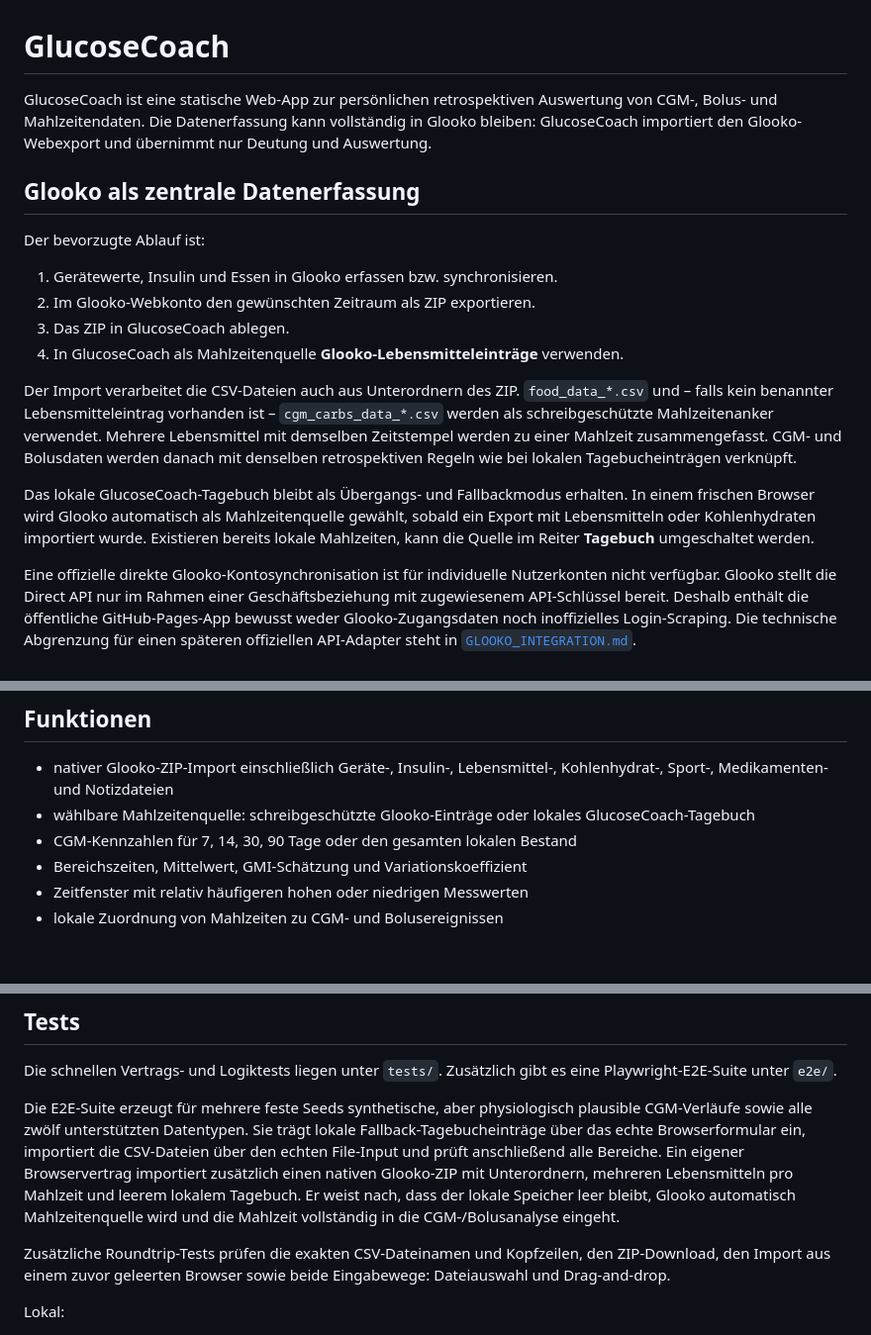
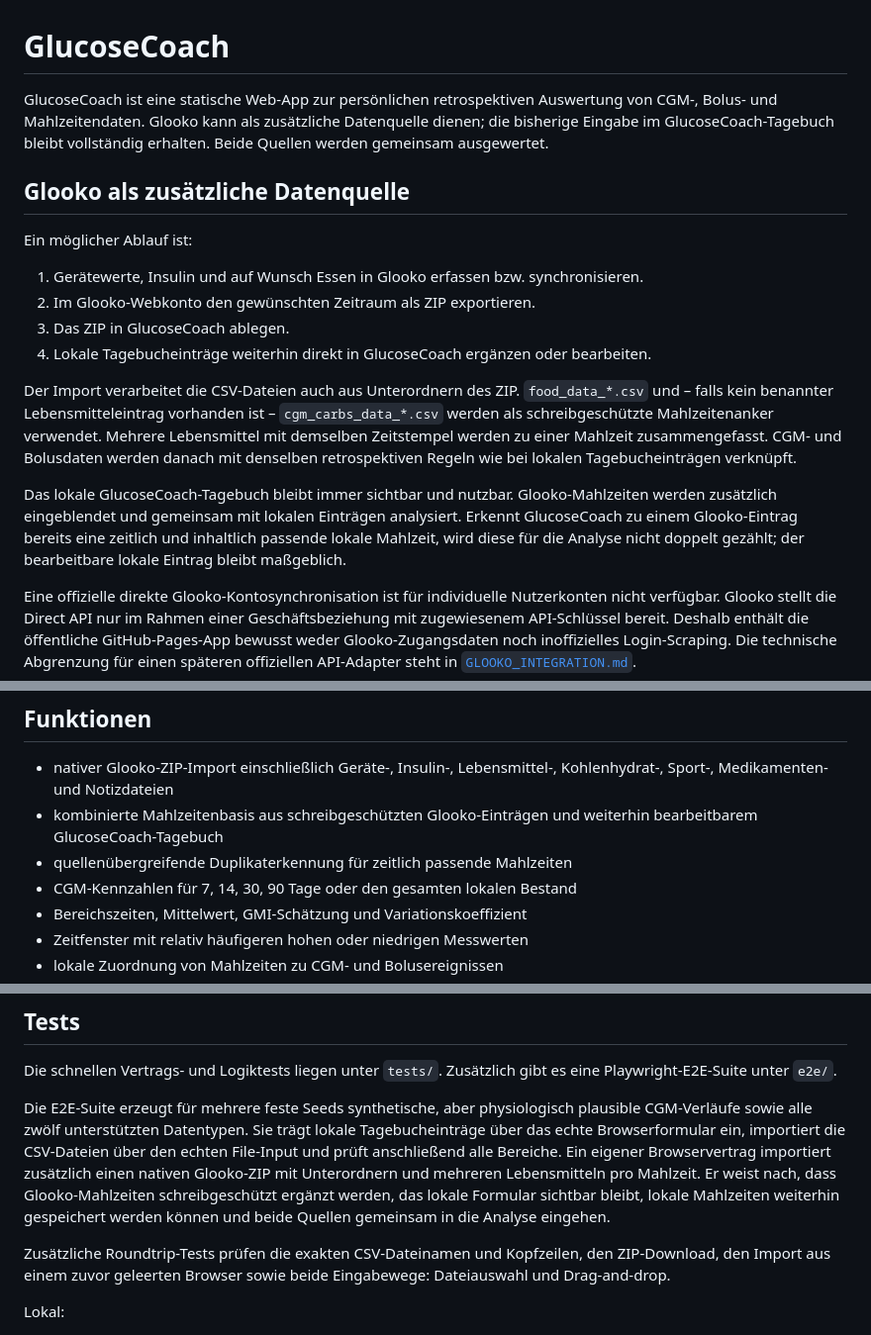
Before and after one commit to dennismenze/GlucoseCoach, a Markdown page: README.md, 3 parts joined by grey strips. Shown at 99% size. Drawn GitHub-style; blank space fills up the shorter version.

Commit message:
docs: describe Glooko as additional source

```diff
--- a/README.md
+++ b/README.md
@@ -1,19 +1,19 @@
 # GlucoseCoach
 
-GlucoseCoach ist eine statische Web-App zur persönlichen retrospektiven Auswertung von CGM-, Bolus- und Mahlzeitendaten. Die Datenerfassung kann vollständig in Glooko bleiben: GlucoseCoach importiert den Glooko-Webexport und übernimmt nur Deutung und Auswertung.
+GlucoseCoach ist eine statische Web-App zur persönlichen retrospektiven Auswertung von CGM-, Bolus- und Mahlzeitendaten. Glooko kann als zusätzliche Datenquelle dienen; die bisherige Eingabe im GlucoseCoach-Tagebuch bleibt vollständig erhalten. Beide Quellen werden gemeinsam ausgewertet.
 
-## Glooko als zentrale Datenerfassung
+## Glooko als zusätzliche Datenquelle
 
-Der bevorzugte Ablauf ist:
+Ein möglicher Ablauf ist:
 
-1. Gerätewerte, Insulin und Essen in Glooko erfassen bzw. synchronisieren.
+1. Gerätewerte, Insulin und auf Wunsch Essen in Glooko erfassen bzw. synchronisieren.
 2. Im Glooko-Webkonto den gewünschten Zeitraum als ZIP exportieren.
 3. Das ZIP in GlucoseCoach ablegen.
-4. In GlucoseCoach als Mahlzeitenquelle **Glooko-Lebensmitteleinträge** verwenden.
+4. Lokale Tagebucheinträge weiterhin direkt in GlucoseCoach ergänzen oder bearbeiten.
 
 Der Import verarbeitet die CSV-Dateien auch aus Unterordnern des ZIP. `food_data_*.csv` und – falls kein benannter Lebensmitteleintrag vorhanden ist – `cgm_carbs_data_*.csv` werden als schreibgeschützte Mahlzeitenanker verwendet. Mehrere Lebensmittel mit demselben Zeitstempel werden zu einer Mahlzeit zusammengefasst. CGM- und Bolusdaten werden danach mit denselben retrospektiven Regeln wie bei lokalen Tagebucheinträgen verknüpft.
 
-Das lokale GlucoseCoach-Tagebuch bleibt als Übergangs- und Fallbackmodus erhalten. In einem frischen Browser wird Glooko automatisch als Mahlzeitenquelle gewählt, sobald ein Export mit Lebensmitteln oder Kohlenhydraten importiert wurde. Existieren bereits lokale Mahlzeiten, kann die Quelle im Reiter **Tagebuch** umgeschaltet werden.
+Das lokale GlucoseCoach-Tagebuch bleibt immer sichtbar und nutzbar. Glooko-Mahlzeiten werden zusätzlich eingeblendet und gemeinsam mit lokalen Einträgen analysiert. Erkennt GlucoseCoach zu einem Glooko-Eintrag bereits eine zeitlich und inhaltlich passende lokale Mahlzeit, wird diese für die Analyse nicht doppelt gezählt; der bearbeitbare lokale Eintrag bleibt maßgeblich.
 
 Eine offizielle direkte Glooko-Kontosynchronisation ist für individuelle Nutzerkonten nicht verfügbar. Glooko stellt die Direct API nur im Rahmen einer Geschäftsbeziehung mit zugewiesenem API-Schlüssel bereit. Deshalb enthält die öffentliche GitHub-Pages-App bewusst weder Glooko-Zugangsdaten noch inoffizielles Login-Scraping. Die technische Abgrenzung für einen späteren offiziellen API-Adapter steht in [`GLOOKO_INTEGRATION.md`](GLOOKO_INTEGRATION.md).
 
@@ -34,7 +34,8 @@ Die App hat derzeit keine Benutzerkonten und keine Cloud-Synchronisation. Für m
 ## Funktionen
 
 - nativer Glooko-ZIP-Import einschließlich Geräte-, Insulin-, Lebensmittel-, Kohlenhydrat-, Sport-, Medikamenten- und Notizdateien
-- wählbare Mahlzeitenquelle: schreibgeschützte Glooko-Einträge oder lokales GlucoseCoach-Tagebuch
+- kombinierte Mahlzeitenbasis aus schreibgeschützten Glooko-Einträgen und weiterhin bearbeitbarem GlucoseCoach-Tagebuch
+- quellenübergreifende Duplikaterkennung für zeitlich passende Mahlzeiten
 - CGM-Kennzahlen für 7, 14, 30, 90 Tage oder den gesamten lokalen Bestand
 - Bereichszeiten, Mittelwert, GMI-Schätzung und Variationskoeffizient
 - Zeitfenster mit relativ häufigeren hohen oder niedrigen Messwerten
@@ -52,7 +53,7 @@ Die veröffentlichte App liegt unter `docs/`. GitHub Pages liefert `main` + `/do
 
 Die schnellen Vertrags- und Logiktests liegen unter `tests/`. Zusätzlich gibt es eine Playwright-E2E-Suite unter `e2e/`.
 
-Die E2E-Suite erzeugt für mehrere feste Seeds synthetische, aber physiologisch plausible CGM-Verläufe sowie alle zwölf unterstützten Datentypen. Sie trägt lokale Fallback-Tagebucheinträge über das echte Browserformular ein, importiert die CSV-Dateien über den echten File-Input und prüft anschließend alle Bereiche. Ein eigener Browservertrag importiert zusätzlich einen nativen Glooko-ZIP mit Unterordnern, mehreren Lebensmitteln pro Mahlzeit und leerem lokalem Tagebuch. Er weist nach, dass der lokale Speicher leer bleibt, Glooko automatisch Mahlzeitenquelle wird und die Mahlzeit vollständig in die CGM-/Bolusanalyse eingeht.
+Die E2E-Suite erzeugt für mehrere feste Seeds synthetische, aber physiologisch plausible CGM-Verläufe sowie alle zwölf unterstützten Datentypen. Sie trägt lokale Tagebucheinträge über das echte Browserformular ein, importiert die CSV-Dateien über den echten File-Input und prüft anschließend alle Bereiche. Ein eigener Browservertrag importiert zusätzlich einen nativen Glooko-ZIP mit Unterordnern und mehreren Lebensmitteln pro Mahlzeit. Er weist nach, dass Glooko-Mahlzeiten schreibgeschützt ergänzt werden, das lokale Formular sichtbar bleibt, lokale Mahlzeiten weiterhin gespeichert werden können und beide Quellen gemeinsam in die Analyse eingehen.
 
 Zusätzliche Roundtrip-Tests prüfen die exakten CSV-Dateinamen und Kopfzeilen, den ZIP-Download, den Import aus einem zuvor geleerten Browser sowie beide Eingabewege: Dateiauswahl und Drag-and-drop.
 
```
